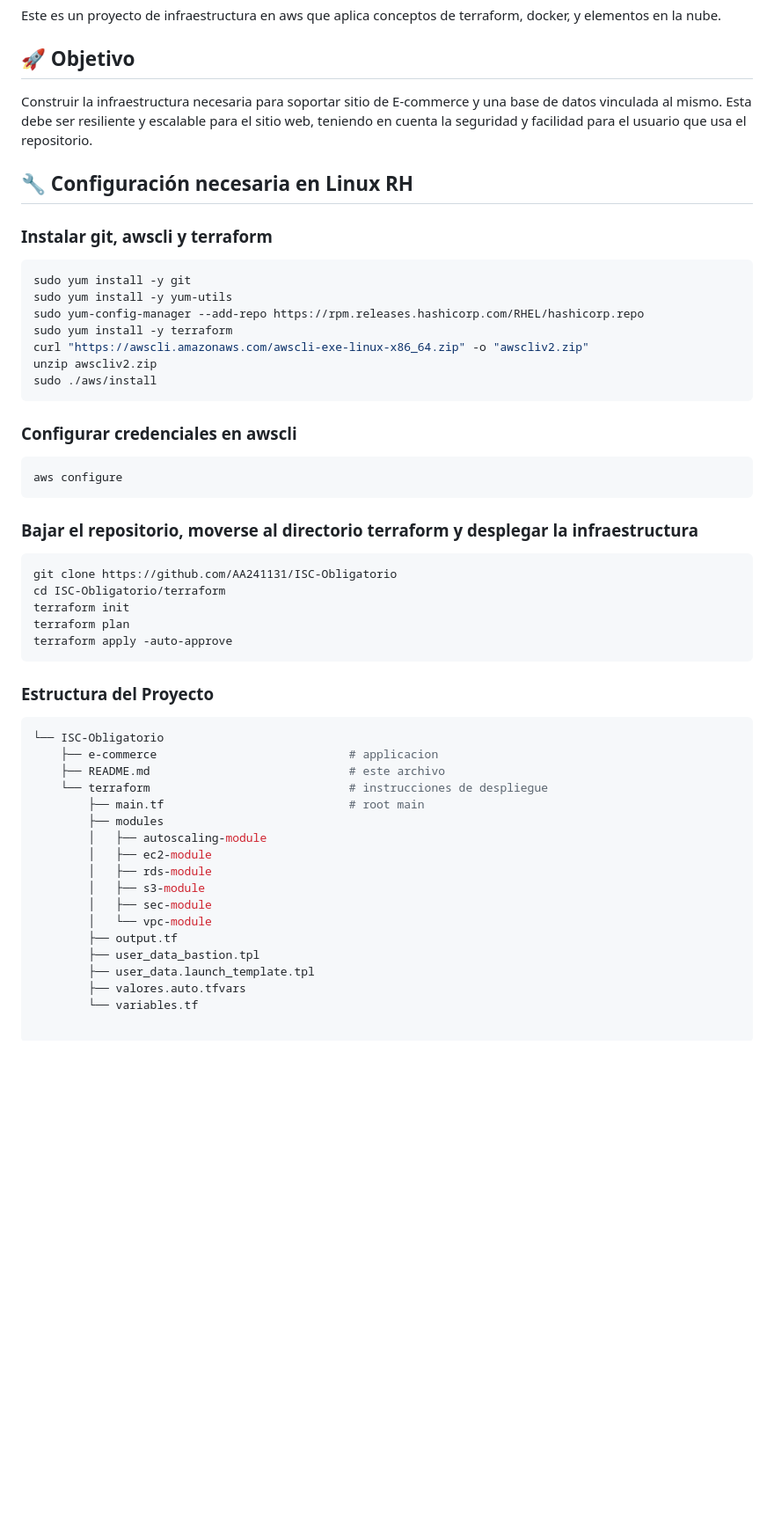
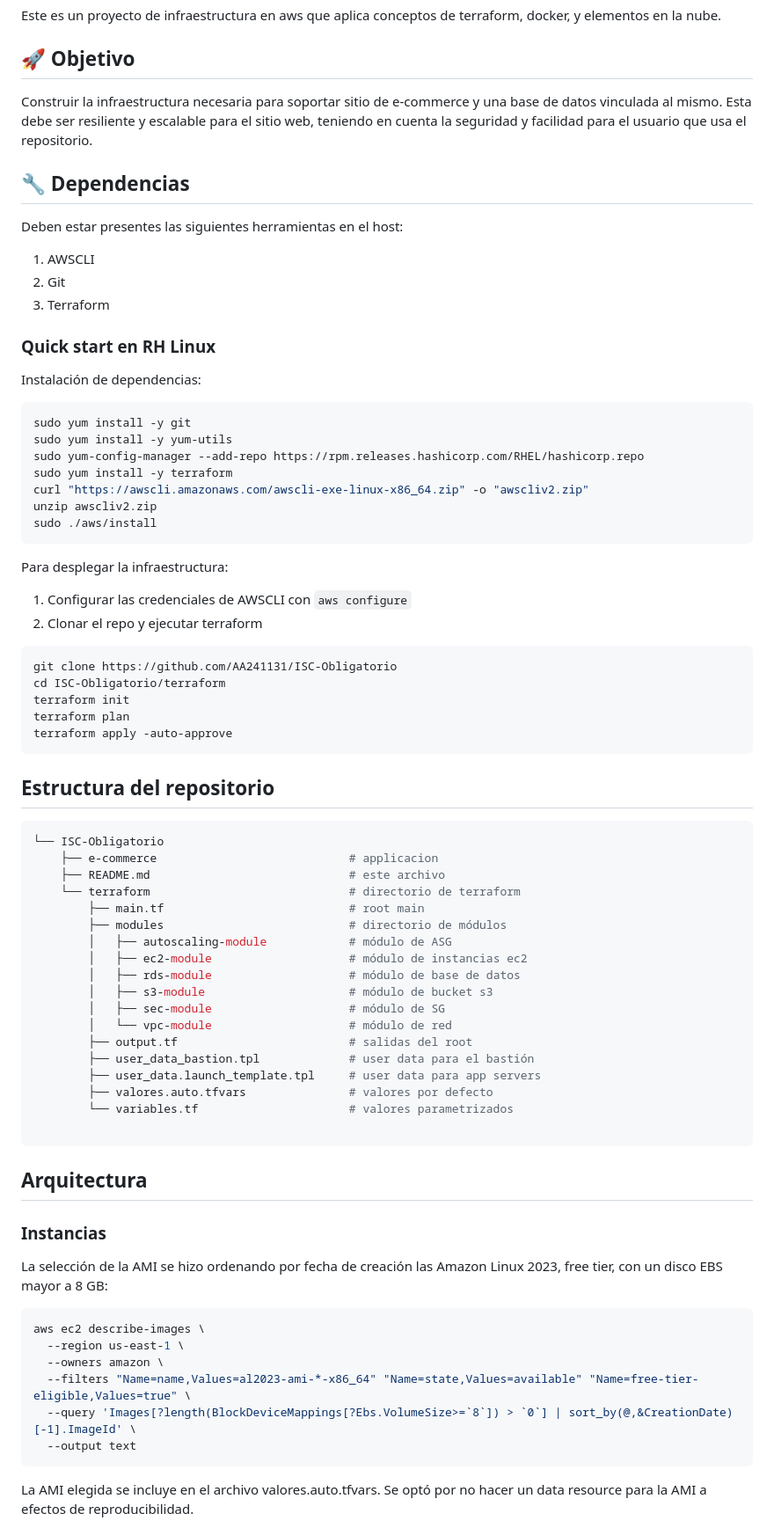
Before and after one commit to AA241131/ISC-Obligatorio, a Markdown page: README.md, the part around the change printed below. Shown: that part at 88% size. GitHub-like rendering; blank space fills up the shorter version.

````diff
--- a/README.md
+++ b/README.md
@@ -4,12 +4,19 @@ Este es un proyecto de infraestructura en aws que aplica conceptos de terraform,
 
 ## 🚀 Objetivo
 
-Construir la infraestructura necesaria para soportar sitio de E-commerce y una base de datos vinculada al mismo. Esta debe ser resiliente y escalable para el sitio web, teniendo en cuenta la seguridad y facilidad para el usuario que usa el repositorio.
+Construir la infraestructura necesaria para soportar sitio de e-commerce y una base de datos vinculada al mismo. Esta debe ser resiliente y escalable para el sitio web, teniendo en cuenta la seguridad y facilidad para el usuario que usa el repositorio.
 
-## 🔧 Configuración necesaria en Linux RH
+## 🔧 Dependencias
 
-### Instalar git, awscli y terraform
+Deben estar presentes las siguientes herramientas en el host:
 
+1. AWSCLI
+2. Git
+3. Terraform
+
+### Quick start en RH Linux
+
+Instalación de dependencias:
 ``` bash
 sudo yum install -y git
 sudo yum install -y yum-utils
@@ -19,15 +26,9 @@ curl "https://awscli.amazonaws.com/awscli-exe-linux-x86_64.zip" -o "awscliv2.zip
 unzip awscliv2.zip
 sudo ./aws/install
 ```
-
-### Configurar credenciales en awscli
-
-``` shell
-aws configure
-```
-
-### Bajar el repositorio, moverse al directorio terraform y desplegar la infraestructura
-
+Para desplegar la infraestructura:
+1. Configurar las credenciales de AWSCLI con `aws configure`
+2. Clonar el repo y ejecutar terraform
 ```shell
 git clone https://github.com/AA241131/ISC-Obligatorio
 cd ISC-Obligatorio/terraform
@@ -35,26 +36,39 @@ terraform init
 terraform plan
 terraform apply -auto-approve
 ```
-
-### Estructura del Proyecto
-
+## Estructura del repositorio
 ``` shell
 └── ISC-Obligatorio
     ├── e-commerce                            # applicacion
     ├── README.md                             # este archivo
-    └── terraform                             # instrucciones de despliegue
+    └── terraform                             # directorio de terraform
         ├── main.tf                           # root main
-        ├── modules
-        │   ├── autoscaling-module
-        │   ├── ec2-module
-        │   ├── rds-module
-        │   ├── s3-module
-        │   ├── sec-module
-        │   └── vpc-module
-        ├── output.tf
-        ├── user_data_bastion.tpl
-        ├── user_data.launch_template.tpl
-        ├── valores.auto.tfvars
-        └── variables.tf
+        ├── modules                           # directorio de módulos
+        │   ├── autoscaling-module            # módulo de ASG
+        │   ├── ec2-module                    # módulo de instancias ec2
+        │   ├── rds-module                    # módulo de base de datos
+        │   ├── s3-module                     # módulo de bucket s3
+        │   ├── sec-module                    # módulo de SG
+        │   └── vpc-module                    # módulo de red
+        ├── output.tf                         # salidas del root
+        ├── user_data_bastion.tpl             # user data para el bastión
+        ├── user_data.launch_template.tpl     # user data para app servers
+        ├── valores.auto.tfvars               # valores por defecto
+        └── variables.tf                      # valores parametrizados
 
 ```
+## Arquitectura
+
+### Instancias
+
+La selección de la AMI se hizo ordenando por fecha de creación las Amazon Linux 2023, free tier, con un disco EBS mayor a 8 GB:
+``` shell
+aws ec2 describe-images \
+  --region us-east-1 \
+  --owners amazon \
+  --filters "Name=name,Values=al2023-ami-*-x86_64" "Name=state,Values=available" "Name=free-tier-eligible,Values=true" \
+  --query 'Images[?length(BlockDeviceMappings[?Ebs.VolumeSize>=`8`]) > `0`] | sort_by(@,&CreationDate)[-1].ImageId' \
+  --output text
+```
+La AMI elegida se incluye en el archivo valores.auto.tfvars. Se optó por no hacer un data resource para la AMI a efectos de reproducibilidad.
+
````
Also changed, not shown: other parts of README.md (+29 -0 lines), _doc/Red.png (added).
